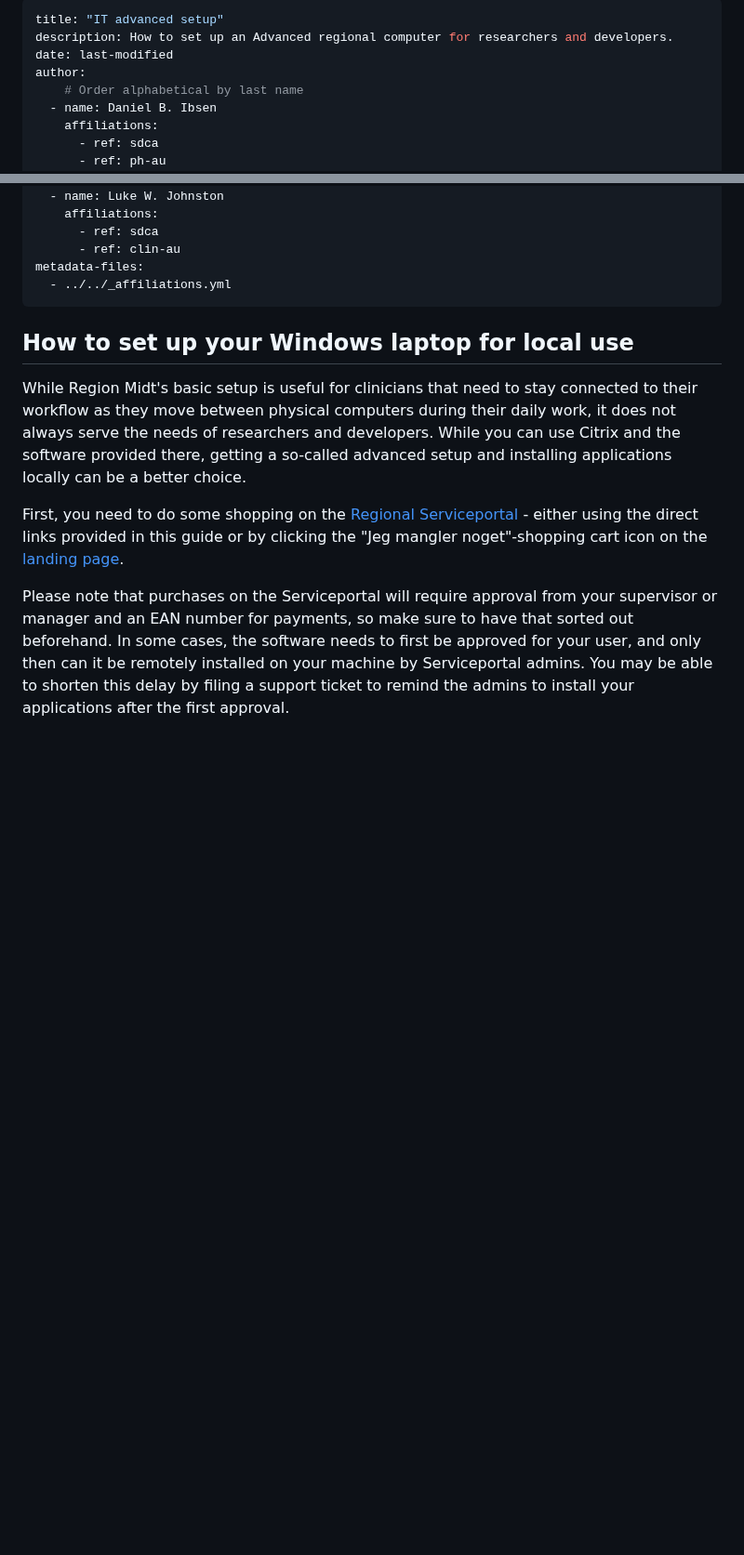
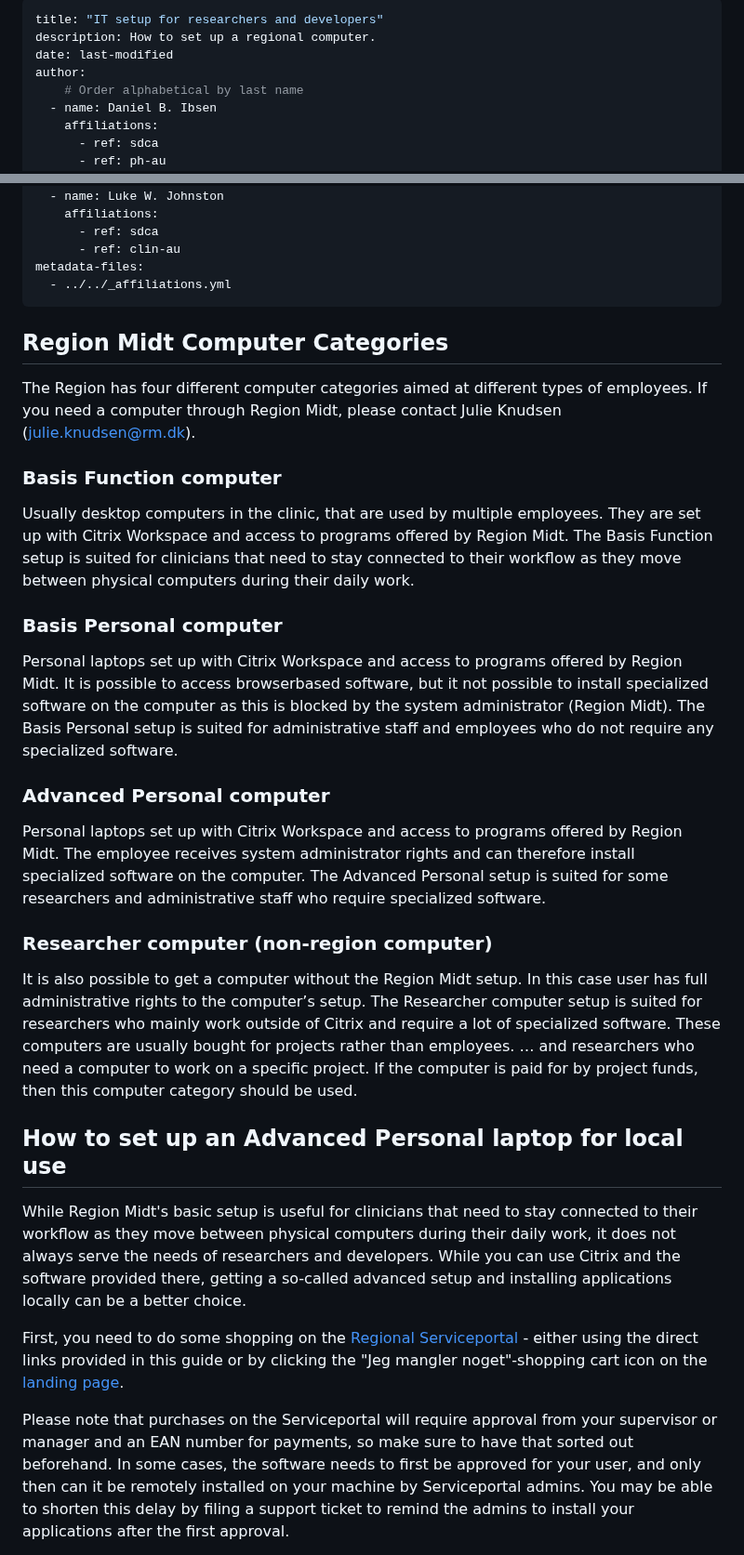
Before and after one commit to steno-aarhus/research, a Markdown page: onboarding/it-advanced/index.md, 2 parts joined by grey strips. Shown at 93% size. Drawn GitHub-style; blank space fills up the shorter version.

```diff
--- a/onboarding/it-advanced/index.md
+++ b/onboarding/it-advanced/index.md
@@ -1,6 +1,6 @@
 ---
-title: "IT advanced setup"
-description: How to set up an Advanced regional computer for researchers and developers.
+title: "IT setup for researchers and developers"
+description: How to set up a regional computer.
 date: last-modified
 author:
     # Order alphabetical by last name
@@ -20,7 +20,25 @@ metadata-files:
   - ../../_affiliations.yml
 ---
 
-## How to set up your Windows laptop for local use
+## Region Midt Computer Categories
+The Region has four different computer categories aimed at different types of employees. If you need a computer through Region Midt, please contact Julie Knudsen (julie.knudsen@rm.dk).
+
+### Basis Function computer
+Usually desktop computers in the clinic, that are used by multiple employees. They are set up with Citrix Workspace and access to programs offered by Region Midt. The Basis Function setup is suited for clinicians that need to stay connected to their workflow as they move between physical computers during their daily work.
+
+### Basis Personal computer
+Personal laptops set up with Citrix Workspace and access to programs offered by Region Midt. It is possible to access browserbased software, but it not possible to install specialized software on the computer as this is blocked by the system administrator (Region Midt). The Basis Personal setup is suited for administrative staff and employees who do not require any specialized software.
+
+### Advanced Personal computer
+Personal laptops set up with Citrix Workspace and access to programs offered by Region Midt. The employee receives system administrator rights and can therefore install specialized software on the computer. The Advanced Personal setup is suited for some researchers and administrative staff who require specialized software.
+
+### Researcher computer (non-region computer)
+It is also possible to get a computer without the Region Midt setup. In this case user has full administrative rights to the computer’s setup.
+The Researcher computer setup is suited for researchers who mainly work outside of Citrix and require a lot of specialized software.
+These computers are usually bought for projects rather than employees.
+… and researchers who need a computer to work on a specific project. If the computer is paid for by project funds, then this computer category should be used.
+
+## How to set up an Advanced Personal laptop for local use
 While Region Midt's basic setup is useful for clinicians that need to stay connected to their workflow
 as they move between physical computers during their daily work, it does
 not always serve the needs of researchers and developers. While you can use
```
